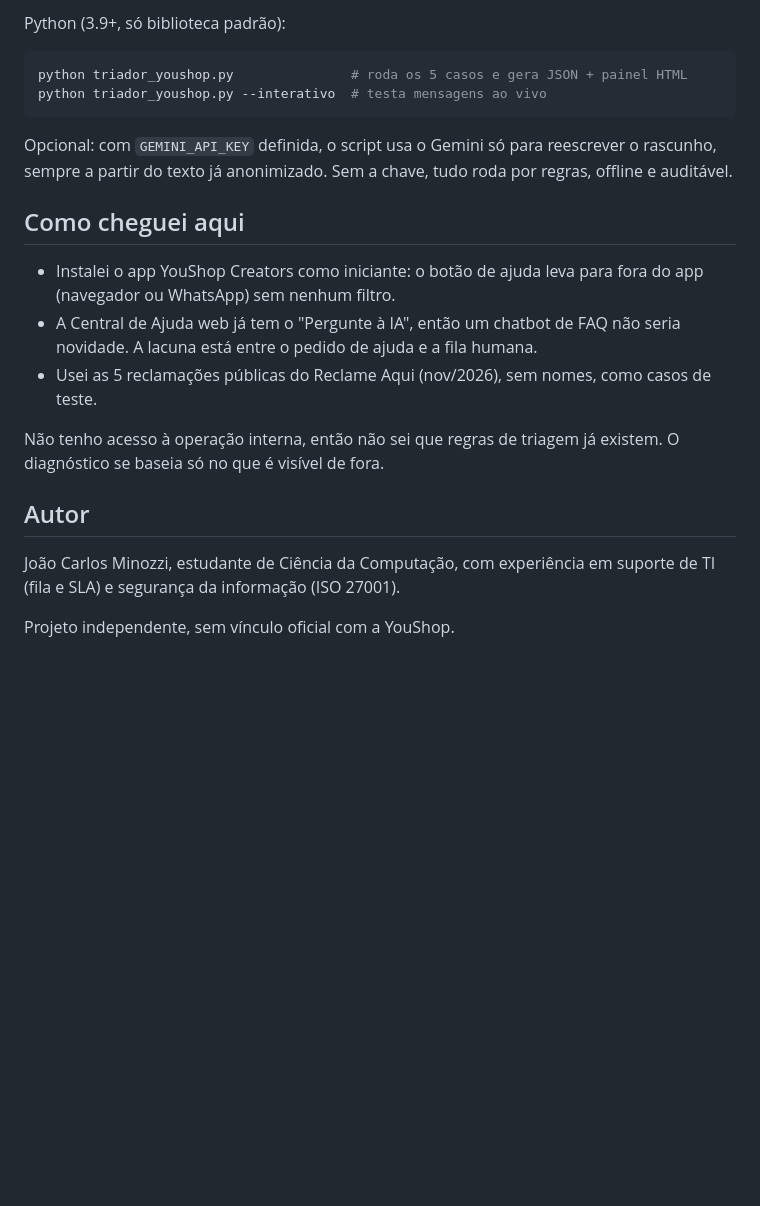
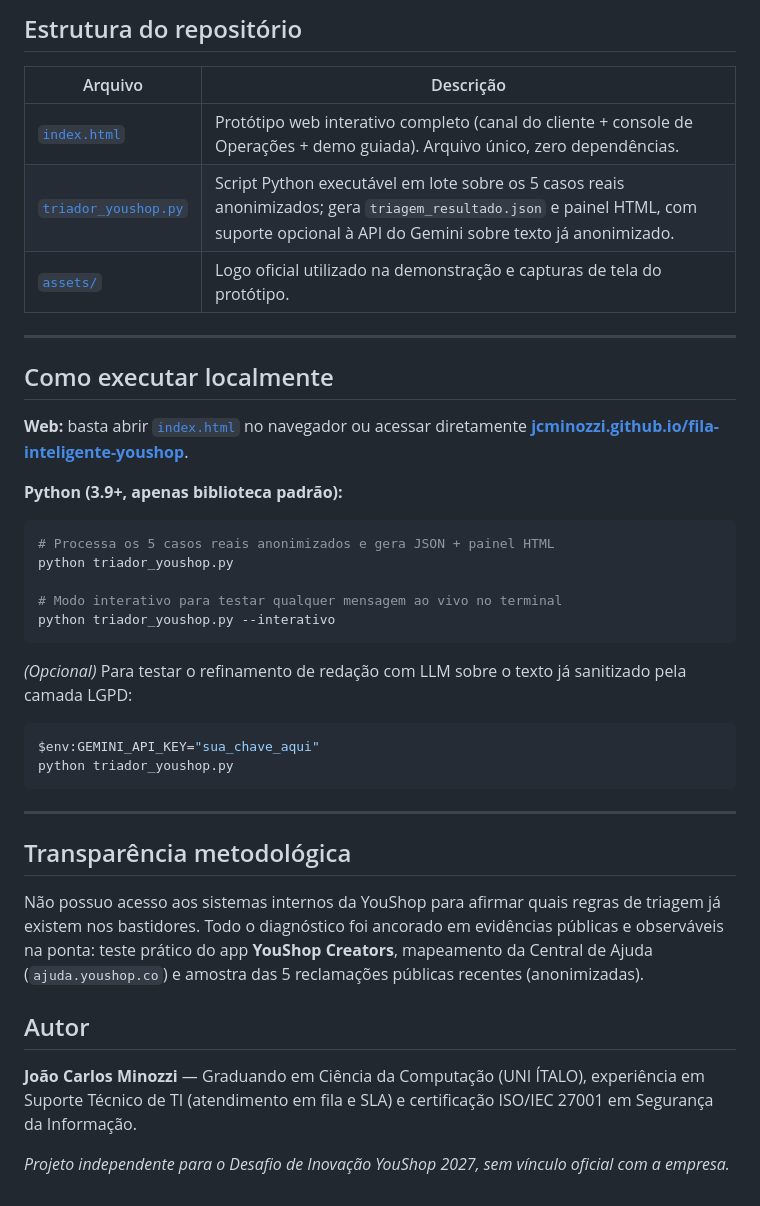
Before and after one commit to jcminozzi/fila-inteligente-youshop, a Markdown page: README.md, the part around one of its changes. GitHub-like rendering; blank space fills up the shorter version.

````diff
--- a/README.md
+++ b/README.md
@@ -33,23 +41,41 @@ Web: abra o `index.html` no navegador, ou use o link da demo.
 
-Python (3.9+, só biblioteca padrão):
+## Estrutura do repositório
 
+| Arquivo | Descrição |
+|---|---|
+| [`index.html`](index.html) | Protótipo web interativo completo (canal do cliente + console de Operações + demo guiada). Arquivo único, zero dependências. |
+| [`triador_youshop.py`](triador_youshop.py) | Script Python executável em lote sobre os 5 casos reais anonimizados; gera `triagem_resultado.json` e painel HTML, com suporte opcional à API do Gemini sobre texto já anonimizado. |
+| [`assets/`](assets/) | Logo oficial utilizado na demonstração e capturas de tela do protótipo. |
+
+---
+
+## Como executar localmente
+
+**Web:** basta abrir [`index.html`](index.html) no navegador ou acessar diretamente **[jcminozzi.github.io/fila-inteligente-youshop](https://jcminozzi.github.io/fila-inteligente-youshop/)**.
+
+**Python (3.9+, apenas biblioteca padrão):**
 ```bash
-python triador_youshop.py               # roda os 5 casos e gera JSON + painel HTML
-python triador_youshop.py --interativo  # testa mensagens ao vivo
+# Processa os 5 casos reais anonimizados e gera JSON + painel HTML
+python triador_youshop.py
+
+# Modo interativo para testar qualquer mensagem ao vivo no terminal
+python triador_youshop.py --interativo
 ```
 
-Opcional: com `GEMINI_API_KEY` definida, o script usa o Gemini só para reescrever o rascunho, sempre a partir do texto já anonimizado. Sem a chave, tudo roda por regras, offline e auditável.
+*(Opcional)* Para testar o refinamento de redação com LLM sobre o texto já sanitizado pela camada LGPD:
+```powershell
+$env:GEMINI_API_KEY="sua_chave_aqui"
+python triador_youshop.py
+```
 
-## Como cheguei aqui
+---
 
-- Instalei o app YouShop Creators como iniciante: o botão de ajuda leva para fora do app (navegador ou WhatsApp) sem nenhum filtro.
-- A Central de Ajuda web já tem o "Pergunte à IA", então um chatbot de FAQ não seria novidade. A lacuna está entre o pedido de ajuda e a fila humana.
-- Usei as 5 reclamações públicas do Reclame Aqui (nov/2026), sem nomes, como casos de teste.
+## Transparência metodológica
 
-Não tenho acesso à operação interna, então não sei que regras de triagem já existem. O diagnóstico se baseia só no que é visível de fora.
+Não possuo acesso aos sistemas internos da YouShop para afirmar quais regras de triagem já existem nos bastidores. Todo o diagnóstico foi ancorado em evidências públicas e observáveis na ponta: teste prático do app **YouShop Creators**, mapeamento da Central de Ajuda (`ajuda.youshop.co`) e amostra das 5 reclamações públicas recentes (anonimizadas).
 
 ## Autor
 
-João Carlos Minozzi, estudante de Ciência da Computação, com experiência em suporte de TI (fila e SLA) e segurança da informação (ISO 27001).
+**João Carlos Minozzi** — Graduando em Ciência da Computação (UNI ÍTALO), experiência em Suporte Técnico de TI (atendimento em fila e SLA) e certificação ISO/IEC 27001 em Segurança da Informação.
 
-Projeto independente, sem vínculo oficial com a YouShop.
+*Projeto independente para o Desafio de Inovação YouShop 2027, sem vínculo oficial com a empresa.*
````
Also changed, not shown: other parts of README.md (+27 -19 lines), assets/preview-demo.png (added).
